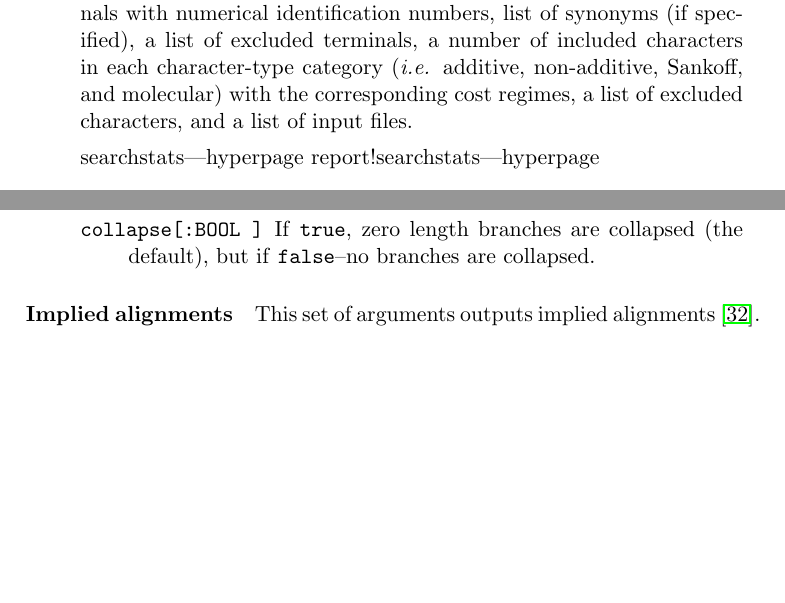
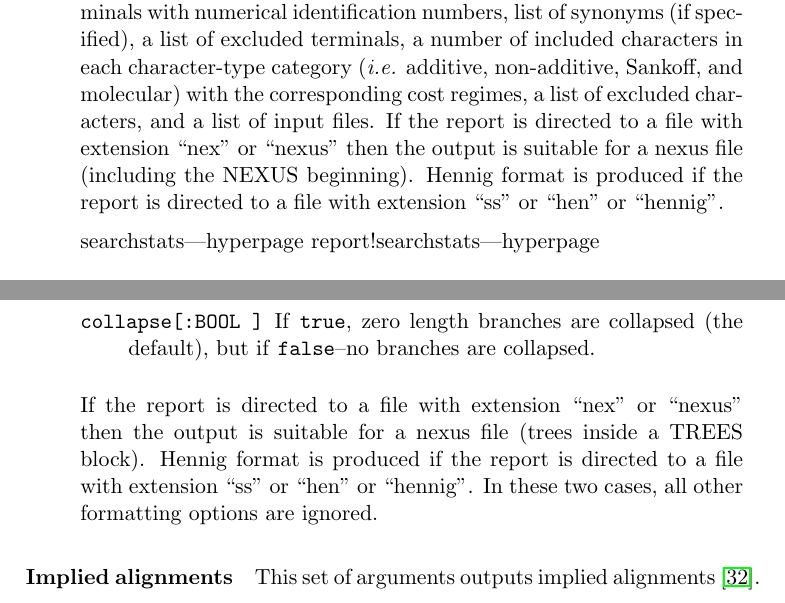
Before and after one commit to amnh/poy5, a LaTeX thesis (src/doc/commands.tex, which reads src/doc/allcommands.tex): two parts of pages 87 and 91 of 169, joined at a grey line, cut so that both start at the same text, the shorter picture padded with empty space. Compiled offline with pdfLaTeX; a LaTeX package or settings file that is missing is left out.

Commit message:
report ("out.ext", data, trees) produce NEXUS or hennig format depending on ext.
If the extension of the filename to which data and trees are generated is
"nexus" or "nex" then the data and trees are generated in NEXUS format. If the
extension is "hen", "hennig", or "ss", then the format is Hennig86.

```diff
--- a/src/doc/allcommands.tex
+++ b/src/doc/allcommands.tex
@@ -1473,7 +1473,11 @@ The \poycommand{calculate\_support} command does not output support values by de
                 number of included characters in each character-type category
                 (\emph{i.e.} additive, non-additive, Sankoff, and molecular) with the corresponding
                 cost regimes, a list of excluded
-                characters, and a list of input files.}
+                characters, and a list of input files. If the report is directed
+                to a file with extension ``nex'' or ``nexus'' then
+                the output is suitable for a nexus file (including the #NEXUS
+                beginning). Hennig format is produced if the report is directed
+                to a file with extension ``ss'' or ``hen'' or ``hennig''.}
                 {data}
 
             \argumentdefinition{searchstats}{}
@@ -1690,7 +1694,13 @@ The \poycommand{calculate\_support} command does not output support values by de
                         default), but if \poycommand{false}--no branches are
                         collapsed.}
                         {}
-                    \end{description}}
+                    \end{description}
+                 If the report is directed
+                to a file with extension ``nex'' or ``nexus'' then
+                the output is suitable for a nexus file (trees inside a TREES
+                block). Hennig format is produced if the report is directed
+                to a file with extension ``ss'' or ``hen'' or ``hennig''. In
+                these two cases, all other formatting options are ignored.}
                 {treesreport}
 
 		\end{argumentgroup}
```
Also changed, not shown: 1 other file.
